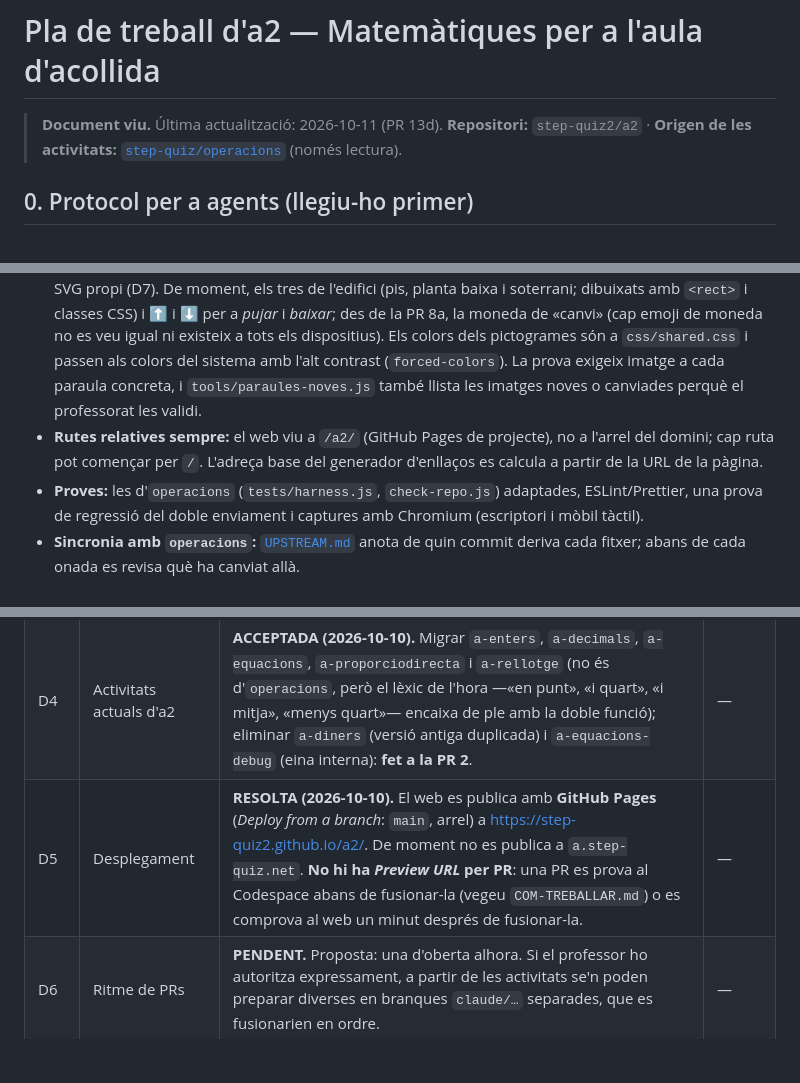
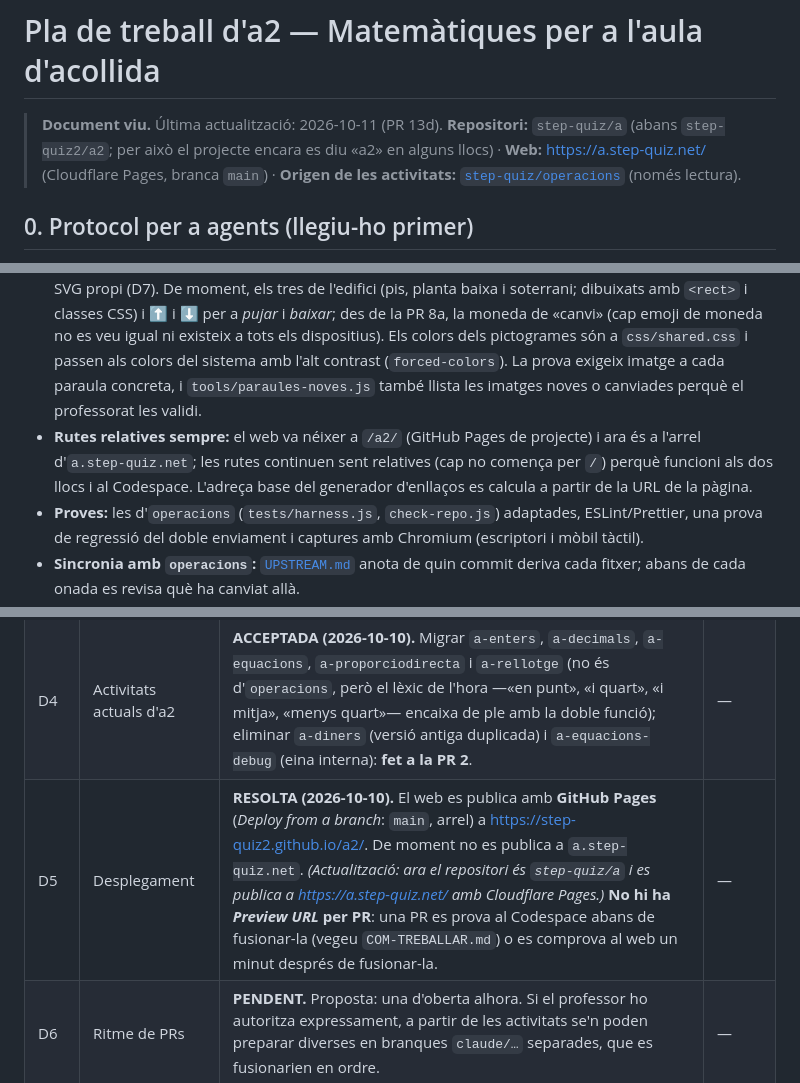
Before and after one commit to step-quiz/a, a Markdown page: docs/PLA.md, 3 parts joined by grey strips. Drawn GitHub-style; blank space fills up the shorter version.

```diff
--- a/docs/PLA.md
+++ b/docs/PLA.md
@@ -1,7 +1,7 @@
 # Pla de treball d'a2 — Matemàtiques per a l'aula d'acollida
 
 > **Document viu.** Última actualització: 2026-10-11 (PR 13d).
-> **Repositori:** `step-quiz2/a2` · **Origen de les activitats:** [`step-quiz/operacions`](https://github.com/step-quiz/operacions) (només lectura).
+> **Repositori:** `step-quiz/a` (abans `step-quiz2/a2`; per això el projecte encara es diu «a2» en alguns llocs) · **Web:** <https://a.step-quiz.net/> (Cloudflare Pages, branca `main`) · **Origen de les activitats:** [`step-quiz/operacions`](https://github.com/step-quiz/operacions) (només lectura).
 
 ## 0. Protocol per a agents (llegiu-ho primer)
 
@@ -61,7 +61,7 @@ Aquest fitxer és la **memòria del projecte entre sessions**. Qui hi treballi (
 - **Aprèn la paraula (PR 7, [`LEXIC.md`](LEXIC.md)).** Una paraula amb imatge és un botó (`role="button"`, `tabindex="0"`): un toc, Intro o Espai obre una **targeta** (`<dialog>` modal, `js/targeta-paraula.js`) amb la imatge gran, la paraula amb article i, als noms, el plural; sense àudio. Es tanca amb «OK», Esc o tocant fora; el focus hi entra i en torna, i cap tecla de la targeta no arriba al joc (Intro a «OK» no envia la resposta). Es posa en marxa des de `injectSharedHTML()`, així que les activitats migrades ho tenen de sèrie. **Distintiu «paraula nova»:** vora i punt a la paraula que l'alumne encara no ha obert; es recorda al navegador (`localStorage`, `a2-paraules-vistes`) i, sense emmagatzematge, només durant la visita. El contingut i les paraules vistes són a `js/lexicon/targeta.js` (sense DOM, provat des de Node).
 - **Sense àudio (D8 descartada):** a l'aula hi ha una professora adulta que parla català i és qui diu les paraules. Cap `speechSynthesis` ni fitxers d'àudio.
 - **Imatges (PR 6b):** emoji del sistema i, a la mínima sospita que no n'hi hagi cap de bo, un pictograma SVG propi (D7). De moment, els tres de l'edifici (pis, planta baixa i soterrani; dibuixats amb `<rect>` i classes CSS) i ⬆️ i ⬇️ per a *pujar* i *baixar*; des de la PR 8a, la moneda de «canvi» (cap emoji de moneda no es veu igual ni existeix a tots els dispositius). Els colors dels pictogrames són a `css/shared.css` i passen als colors del sistema amb l'alt contrast (`forced-colors`). La prova exigeix imatge a cada paraula concreta, i `tools/paraules-noves.js` també llista les imatges noves o canviades perquè el professorat les validi.
-- **Rutes relatives sempre:** el web viu a `/a2/` (GitHub Pages de projecte), no a l'arrel del domini; cap ruta pot començar per `/`. L'adreça base del generador d'enllaços es calcula a partir de la URL de la pàgina.
+- **Rutes relatives sempre:** el web va néixer a `/a2/` (GitHub Pages de projecte) i ara és a l'arrel d'`a.step-quiz.net`; les rutes continuen sent relatives (cap no comença per `/`) perquè funcioni als dos llocs i al Codespace. L'adreça base del generador d'enllaços es calcula a partir de la URL de la pàgina.
 - **Proves:** les d'`operacions` (`tests/harness.js`, `check-repo.js`) adaptades, ESLint/Prettier, una prova de regressió del doble enviament i captures amb Chromium (escriptori i mòbil tàctil).
 - **Sincronia amb `operacions`:** [`UPSTREAM.md`](../UPSTREAM.md) anota de quin commit deriva cada fitxer; abans de cada onada es revisa què ha canviat allà.
 - **Les activitats `a-` actuals** (poc text, ajudes, tutorials) són bona base: es migren, no es llencen.
@@ -74,7 +74,7 @@ Aquest fitxer és la **memòria del projecte entre sessions**. Qui hi treballi (
 | D2 | Vista bilingüe català + llengua d'origen | **DESCARTADA (2026-10-10)**, pel mateix motiu. | — |
 | D3 | Final de partida | **ACCEPTADA (2026-10-10).** Estrelles + punts. Fora la «nota sobre 10», el «Criteri» (nota màxima/mitjana) i l'«Informe» de text; en lloc seu, una revisió visual ✔/✖ amb les operacions. | PR 2 |
 | D4 | Activitats actuals d'a2 | **ACCEPTADA (2026-10-10).** Migrar `a-enters`, `a-decimals`, `a-equacions`, `a-proporciodirecta` i `a-rellotge` (no és d'`operacions`, però el lèxic de l'hora —«en punt», «i quart», «i mitja», «menys quart»— encaixa de ple amb la doble funció); eliminar `a-diners` (versió antiga duplicada) i `a-equacions-debug` (eina interna): **fet a la PR 2**. | — |
-| D5 | Desplegament | **RESOLTA (2026-10-10).** El web es publica amb **GitHub Pages** (*Deploy from a branch*: `main`, arrel) a <https://step-quiz2.github.io/a2/>. De moment no es publica a `a.step-quiz.net`. **No hi ha *Preview URL* per PR**: una PR es prova al Codespace abans de fusionar-la (vegeu `COM-TREBALLAR.md`) o es comprova al web un minut després de fusionar-la. | — |
+| D5 | Desplegament | **RESOLTA (2026-10-10).** El web es publica amb **GitHub Pages** (*Deploy from a branch*: `main`, arrel) a <https://step-quiz2.github.io/a2/>. De moment no es publica a `a.step-quiz.net`. *(Actualització: ara el repositori és `step-quiz/a` i es publica a <https://a.step-quiz.net/> amb Cloudflare Pages.)* **No hi ha *Preview URL* per PR**: una PR es prova al Codespace abans de fusionar-la (vegeu `COM-TREBALLAR.md`) o es comprova al web un minut després de fusionar-la. | — |
 | D6 | Ritme de PRs | **PENDENT.** Proposta: una d'oberta alhora. Si el professor ho autoritza expressament, a partir de les activitats se'n poden preparar diverses en branques `claude/…` separades, que es fusionarien en ordre. | — |
 | D7 | Imatges de les paraules | **ACCEPTADA (2026-10-10).** Emojis del sistema i, a la mínima sospita que no n'hi hagi cap de bo (que es vegi diferent segons el dispositiu, que sigui ambigu o que no existeixi), un pictograma SVG propi: figures geomètriques, unitats, termes del rellotge… | PR 6 |
 | D8 | Àudio | **DESCARTADA (2026-10-10).** Cap àudio: a l'aula hi ha una professora adulta que parla català i és qui diu les paraules. No es fa servir `speechSynthesis` ni fitxers d'àudio. | — |
```
Also changed, not shown: README.md (+10 -2 lines).
